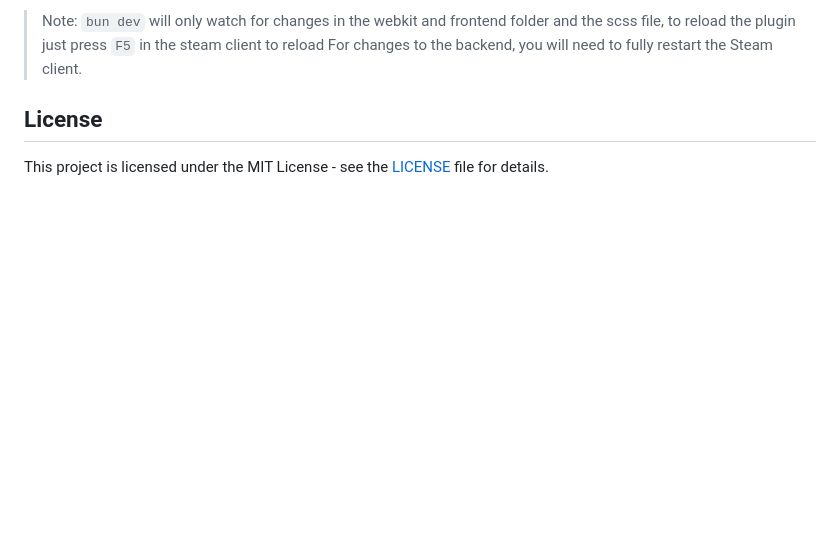
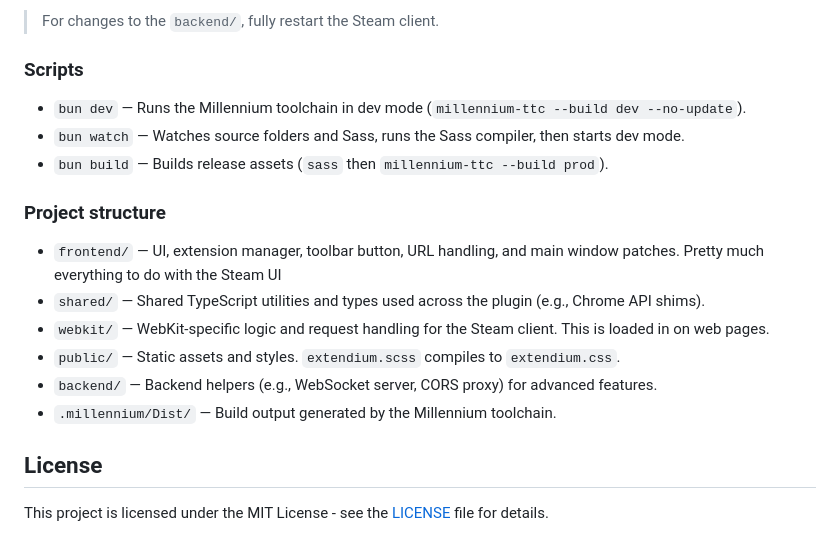
Before and after one commit to BossSloth/Extendium, a Markdown page: README.md, the part around the change printed below. Drawn GitHub-style; blank space fills up the shorter version.

```diff
--- a/README.md
+++ b/README.md
@@ -47,7 +103,18 @@ Contributions are welcome! Please feel free to submit a Pull Request.
 
-> Note: `bun dev` will only watch for changes in the webkit and frontend folder and the scss file, to reload the plugin just press `F5` in the steam client to reload
-> For changes to the backend, you will need to fully restart the Steam client.
+> For changes to the `backend/`, fully restart the Steam client.
+
+### Scripts
+- `bun dev` — Runs the Millennium toolchain in dev mode (`millennium-ttc --build dev --no-update`).
+- `bun watch` — Watches source folders and Sass, runs the Sass compiler, then starts dev mode.
+- `bun build` — Builds release assets (`sass` then `millennium-ttc --build prod`).
+
+### Project structure
+- `frontend/` — UI, extension manager, toolbar button, URL handling, and main window patches. Pretty much everything to do with the Steam UI
+- `shared/` — Shared TypeScript utilities and types used across the plugin (e.g., Chrome API shims).
+- `webkit/` — WebKit-specific logic and request handling for the Steam client. This is loaded in on web pages.
+- `public/` — Static assets and styles. `extendium.scss` compiles to `extendium.css`.
+- `backend/` — Backend helpers (e.g., WebSocket server, CORS proxy) for advanced features.
+- `.millennium/Dist/` — Build output generated by the Millennium toolchain.
 
 ## License
-
 This project is licensed under the MIT License - see the [LICENSE](LICENSE) file for details.
```
Also changed, not shown: other parts of README.md (+67 -11 lines), images/extension-icon-fluenty.png (added), images/extension-icon.png (added), 5 other files.
